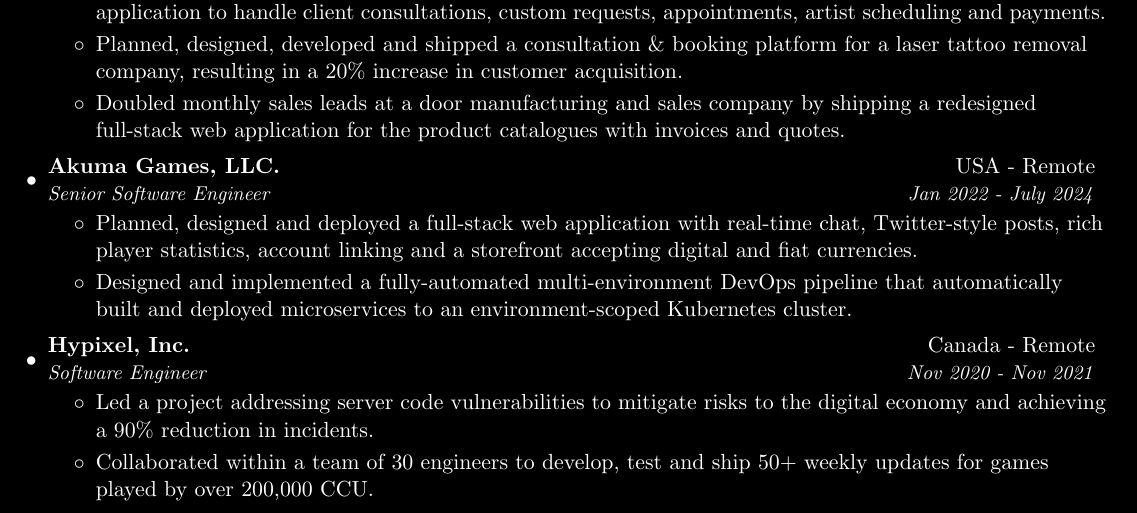
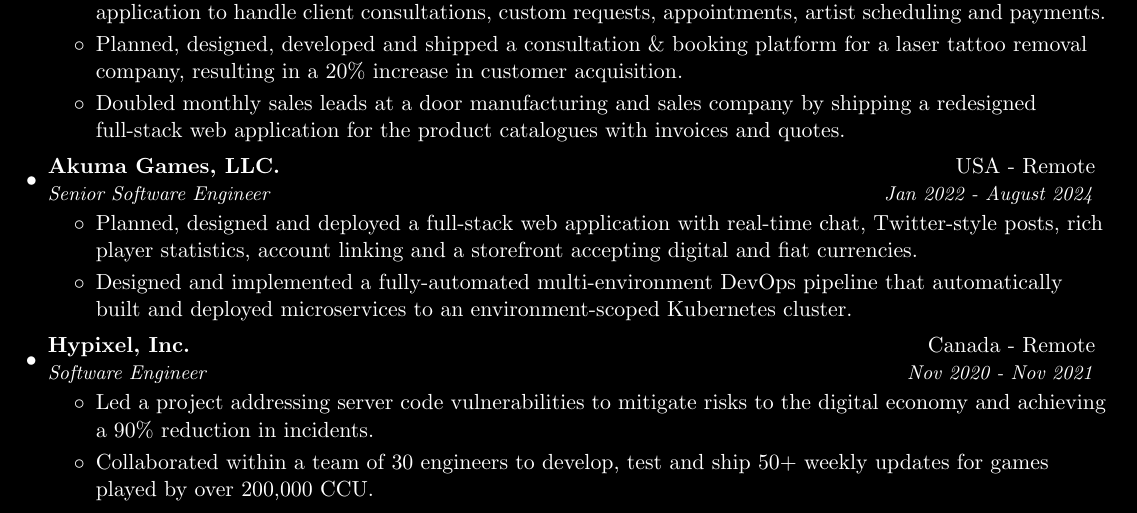
Before and after one commit to jonahseguin/resume, a LaTeX CV (resume.tex): part of the page, cut so that both start at the same text. Compiled offline with pdfLaTeX.

Commit message:
update experience

```diff
--- a/resume.tex
+++ b/resume.tex
@@ -116,7 +116,7 @@
 
     \resumeSubheading
       {Akuma Games, LLC.}{USA - Remote}
-      {Senior Software Engineer}{Jan 2022 - July 2024}
+      {Senior Software Engineer}{Jan 2022 - August 2024}
       \resumeItemListStart
         \item
           {Planned, designed and deployed a full-stack web application with real-time chat, Twitter-style posts, rich player statistics, account linking and a storefront accepting digital and fiat currencies.}
```
